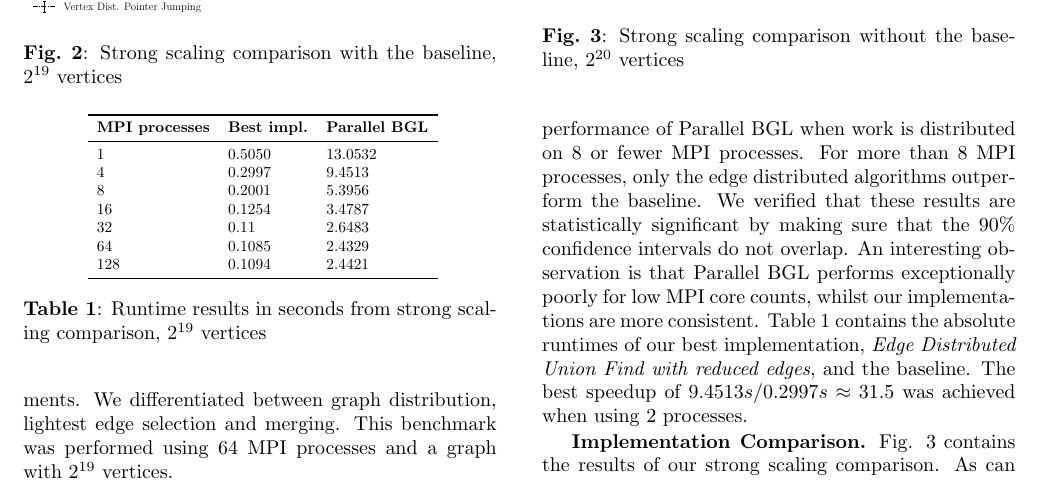
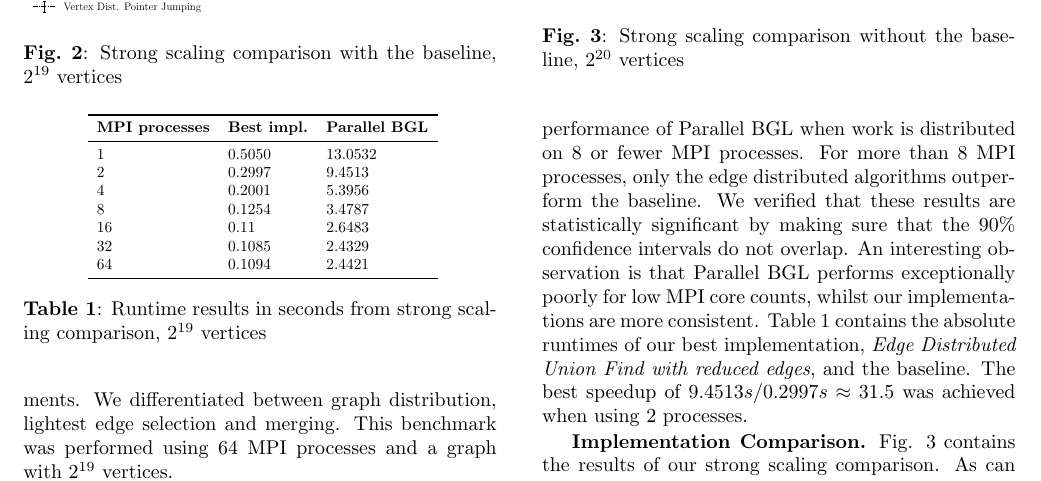
Before and after one commit to ansamuel/parallel-boruvka-project-report, a LaTeX paper (report/report.tex): part of page 5 of 8, cut so that both start at the same text. Compiled offline with pdfLaTeX.

Commit message:
fix MPI processor numbers in strong scaling table

```diff
--- a/report/report.tex
+++ b/report/report.tex
@@ -506,12 +506,12 @@ This section contains the results of the performed benchmarks, including an anal
 		\toprule
 		\textbf{MPI processes} & \textbf{Best impl.} & \textbf{Parallel BGL} \\ \midrule
 		$1$ & $0.5050$ & $13.0532$\\
-		$4$ & $0.2997$ & $9.4513$\\
-		$8$ & $0.2001$ & $5.3956$\\
-		$16$ & $0.1254$ & $3.4787$\\
-		$32$ & $0.11$ & $2.6483$\\
-		$64$ & $0.1085$ & $2.4329$\\
-		$128$ & $0.1094$ & $2.4421$\\ \bottomrule
+		$2$ & $0.2997$ & $9.4513$\\
+		$4$ & $0.2001$ & $5.3956$\\
+		$8$ & $0.1254$ & $3.4787$\\
+		$16$ & $0.11$ & $2.6483$\\
+		$32$ & $0.1085$ & $2.4329$\\
+		$64$ & $0.1094$ & $2.4421$\\ \bottomrule
 	\end{tabular}}
 	\caption{Runtime results in seconds from strong scaling comparison, $2^{19}$ vertices}
 	\label{tab:strongscaling-19-table}
```
